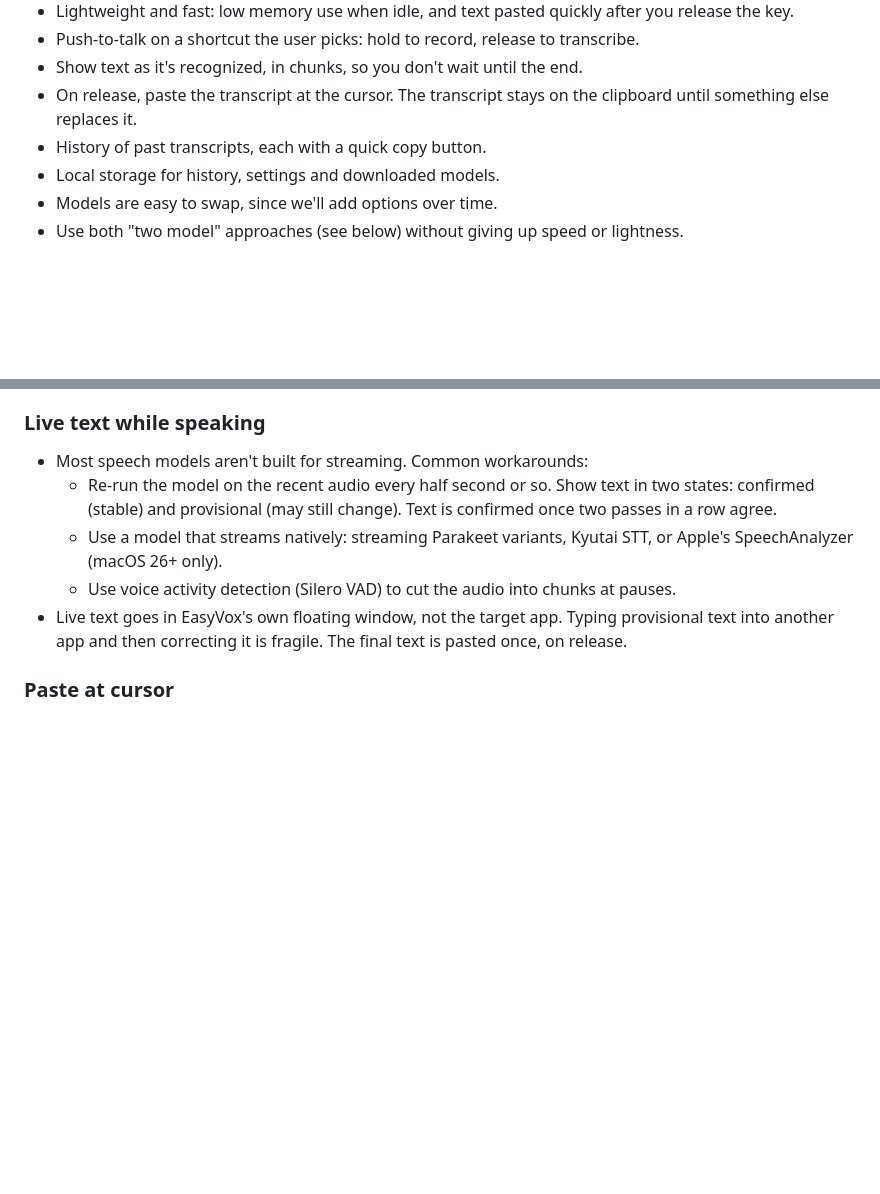
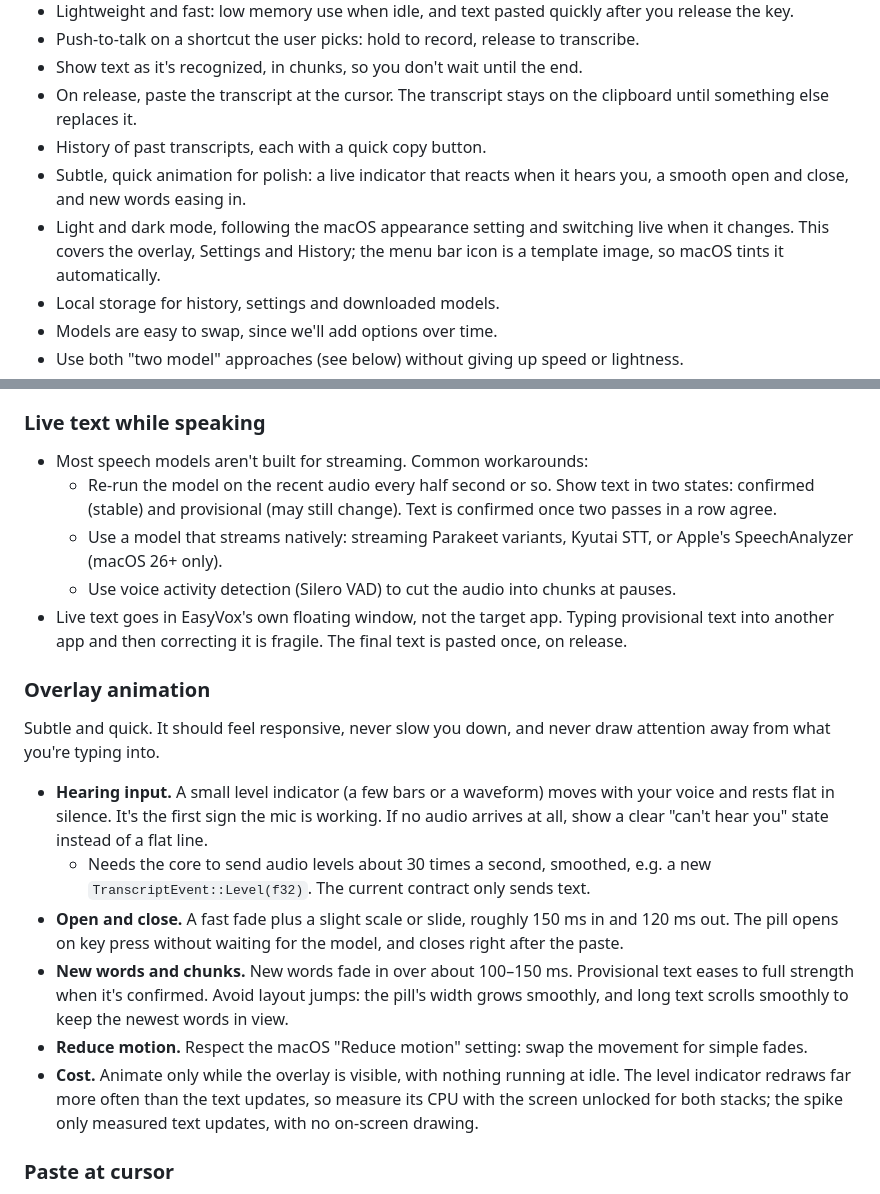
Before and after one commit to brandonbews/easyvox, a Markdown page: DESIGN.md, 2 parts joined by grey strips. Rendered like a GitHub page; blank space fills up the shorter version.

Commit message:
Add light/dark mode and overlay animation to design notes
Co-Authored-By: Claude Opus 5.5 <noreply@anthropic.com>
Claude-Session: https://claude.ai/code/session_017o6PKpX1dXWDr6e2gdGcBr

```diff
--- a/DESIGN.md
+++ b/DESIGN.md
@@ -11,6 +11,8 @@ Working notes, not final decisions. Anything marked **Open** still needs a decis
 - Show text as it's recognized, in chunks, so you don't wait until the end.
 - On release, paste the transcript at the cursor. The transcript stays on the clipboard until something else replaces it.
 - History of past transcripts, each with a quick copy button.
+- Subtle, quick animation for polish: a live indicator that reacts when it hears you, a smooth open and close, and new words easing in.
+- Light and dark mode, following the macOS appearance setting and switching live when it changes. This covers the overlay, Settings and History; the menu bar icon is a template image, so macOS tints it automatically.
 - Local storage for history, settings and downloaded models.
 - Models are easy to swap, since we'll add options over time.
 - Use both "two model" approaches (see below) without giving up speed or lightness.
@@ -47,6 +49,17 @@ Working notes, not final decisions. Anything marked **Open** still needs a decis
   - Use a model that streams natively: streaming Parakeet variants, Kyutai STT, or Apple's SpeechAnalyzer (macOS 26+ only).
   - Use voice activity detection (Silero VAD) to cut the audio into chunks at pauses.
 - Live text goes in EasyVox's own floating window, not the target app. Typing provisional text into another app and then correcting it is fragile. The final text is pasted once, on release.
+
+### Overlay animation
+
+Subtle and quick. It should feel responsive, never slow you down, and never draw attention away from what you're typing into.
+
+- **Hearing input.** A small level indicator (a few bars or a waveform) moves with your voice and rests flat in silence. It's the first sign the mic is working. If no audio arrives at all, show a clear "can't hear you" state instead of a flat line.
+  - Needs the core to send audio levels about 30 times a second, smoothed, e.g. a new `TranscriptEvent::Level(f32)`. The current contract only sends text.
+- **Open and close.** A fast fade plus a slight scale or slide, roughly 150 ms in and 120 ms out. The pill opens on key press without waiting for the model, and closes right after the paste.
+- **New words and chunks.** New words fade in over about 100–150 ms. Provisional text eases to full strength when it's confirmed. Avoid layout jumps: the pill's width grows smoothly, and long text scrolls smoothly to keep the newest words in view.
+- **Reduce motion.** Respect the macOS "Reduce motion" setting: swap the movement for simple fades.
+- **Cost.** Animate only while the overlay is visible, with nothing running at idle. The level indicator redraws far more often than the text updates, so measure its CPU with the screen unlocked for both stacks; the spike only measured text updates, with no on-screen drawing.
 
 ### Paste at cursor
 
```
